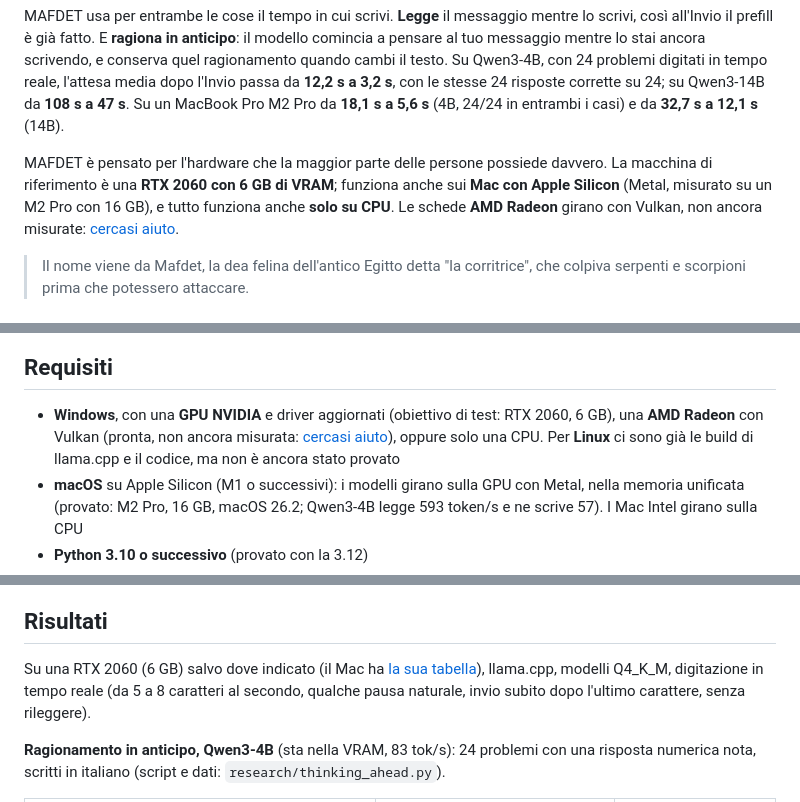
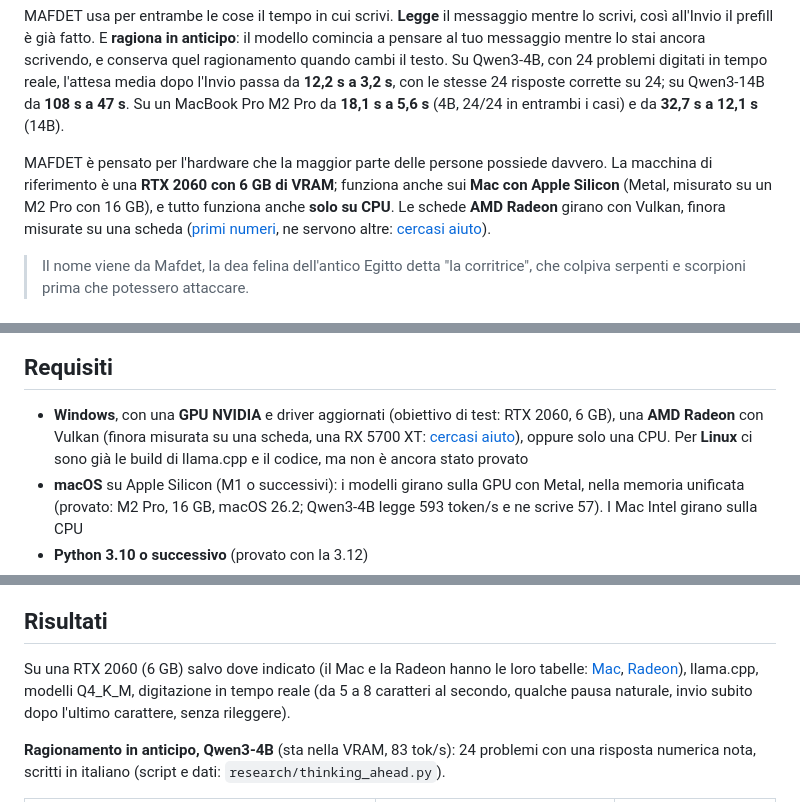
Before and after one commit to TheLastOxygen/mafdet, a Markdown page: README.it.md, 3 parts joined by grey strips. GitHub-like rendering.

```diff
--- a/README.it.md
+++ b/README.it.md
@@ -34,7 +34,7 @@ Le interfacce di chat fanno aspettare il modello finché non premi Invio, e solo
 
 MAFDET usa per entrambe le cose il tempo in cui scrivi. **Legge** il messaggio mentre lo scrivi, così all'Invio il prefill è già fatto. E **ragiona in anticipo**: il modello comincia a pensare al tuo messaggio mentre lo stai ancora scrivendo, e conserva quel ragionamento quando cambi il testo. Su Qwen3-4B, con 24 problemi digitati in tempo reale, l'attesa media dopo l'Invio passa da **12,2 s a 3,2 s**, con le stesse 24 risposte corrette su 24; su Qwen3-14B da **108 s a 47 s**. Su un MacBook Pro M2 Pro da **18,1 s a 5,6 s** (4B, 24/24 in entrambi i casi) e da **32,7 s a 12,1 s** (14B).
 
-MAFDET è pensato per l'hardware che la maggior parte delle persone possiede davvero. La macchina di riferimento è una **RTX 2060 con 6 GB di VRAM**; funziona anche sui **Mac con Apple Silicon** (Metal, misurato su un M2 Pro con 16 GB), e tutto funziona anche **solo su CPU**. Le schede **AMD Radeon** girano con Vulkan, non ancora misurate: [cercasi aiuto](#cercasi-misure-su-una-amd-radeon).
+MAFDET è pensato per l'hardware che la maggior parte delle persone possiede davvero. La macchina di riferimento è una **RTX 2060 con 6 GB di VRAM**; funziona anche sui **Mac con Apple Silicon** (Metal, misurato su un M2 Pro con 16 GB), e tutto funziona anche **solo su CPU**. Le schede **AMD Radeon** girano con Vulkan, finora misurate su una scheda ([primi numeri](#su-una-amd-radeon), ne servono altre: [cercasi aiuto](#cercasi-misure-su-una-amd-radeon)).
 
 > Il nome viene da Mafdet, la dea felina dell'antico Egitto detta "la corritrice", che colpiva serpenti e scorpioni prima che potessero attaccare.
 
@@ -134,7 +134,7 @@ Compaiono sotto *I tuoi modelli*, con i numeri letti dall'header del file (layer
 
 ## Requisiti
 
-- **Windows**, con una **GPU NVIDIA** e driver aggiornati (obiettivo di test: RTX 2060, 6 GB), una **AMD Radeon** con Vulkan (pronta, non ancora misurata: [cercasi aiuto](#cercasi-misure-su-una-amd-radeon)), oppure solo una CPU. Per **Linux** ci sono già le build di llama.cpp e il codice, ma non è ancora stato provato
+- **Windows**, con una **GPU NVIDIA** e driver aggiornati (obiettivo di test: RTX 2060, 6 GB), una **AMD Radeon** con Vulkan (finora misurata su una scheda, una RX 5700 XT: [cercasi aiuto](#cercasi-misure-su-una-amd-radeon)), oppure solo una CPU. Per **Linux** ci sono già le build di llama.cpp e il codice, ma non è ancora stato provato
 - **macOS** su Apple Silicon (M1 o successivi): i modelli girano sulla GPU con Metal, nella memoria unificata (provato: M2 Pro, 16 GB, macOS 26.2; Qwen3-4B legge 593 token/s e ne scrive 57). I Mac Intel girano sulla CPU
 - **Python 3.10 o successivo** (provato con la 3.12)
 - Spazio su disco: circa 0,7 GB per llama.cpp con CUDA (100 MB con Vulkan, 60 MB per la CPU), più i modelli, da 0,6 GB (Qwen3-0.6B) a 2,3 GB per il 4B consigliato sulle schede da 6-8 GB
@@ -192,7 +192,7 @@ La digitazione non viene riprodotta in tempo reale. Ogni prefill viene eseguito
 
 ## Risultati
 
-Su una RTX 2060 (6 GB) salvo dove indicato (il Mac ha [la sua tabella](#su-un-mac)), llama.cpp, modelli Q4_K_M, digitazione in tempo reale (da 5 a 8 caratteri al secondo, qualche pausa naturale, invio subito dopo l'ultimo carattere, senza rileggere).
+Su una RTX 2060 (6 GB) salvo dove indicato (il Mac e la Radeon hanno le loro tabelle: [Mac](#su-un-mac), [Radeon](#su-una-amd-radeon)), llama.cpp, modelli Q4_K_M, digitazione in tempo reale (da 5 a 8 caratteri al secondo, qualche pausa naturale, invio subito dopo l'ultimo carattere, senza rileggere).
 
 **Ragionamento in anticipo, Qwen3-4B** (sta nella VRAM, 83 tok/s): 24 problemi con una risposta numerica nota, scritti in italiano (script e dati: `research/thinking_ahead.py`).
 
```
Also changed, not shown: other parts of README.it.md (+19 -2 lines), README.md (+22 -5 lines), research/LOG.md (+3 -1 lines).
